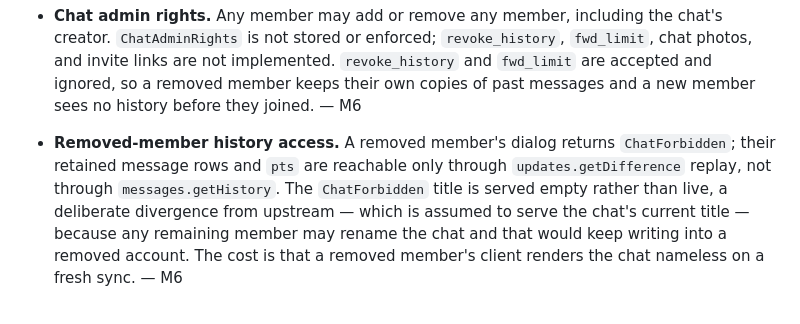
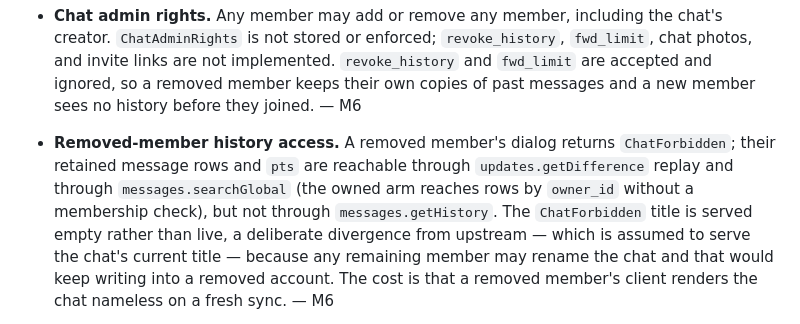
Before and after one commit to adambenhassen/telegram-server, a Markdown page: ROADMAP.md, the part around the change. Drawn GitHub-style.

Commit message:
docs(roadmap): note searchGlobal as second access path for retained rows
getDifference was listed as the only way to reach retained message rows
after a member is removed, but messages.searchGlobal also reaches them
via the owned arm (owner_id predicate, no membership check).

Closes MAIN-311

```diff
--- a/ROADMAP.md
+++ b/ROADMAP.md
@@ -542,8 +542,10 @@ Tracked so shortcuts don't rot into "later means never".
   and `fwd_limit` are accepted and ignored, so a removed member keeps their own
   copies of past messages and a new member sees no history before they joined. — M6
 - **Removed-member history access.** A removed member's dialog returns
-  `ChatForbidden`; their retained message rows and `pts` are reachable only
-  through `updates.getDifference` replay, not through `messages.getHistory`. The
+  `ChatForbidden`; their retained message rows and `pts` are reachable through
+  `updates.getDifference` replay and through `messages.searchGlobal` (the owned
+  arm reaches rows by `owner_id` without a membership check), but not through
+  `messages.getHistory`. The
   `ChatForbidden` title is served empty rather than live, a deliberate divergence
   from upstream — which is assumed to serve the chat's current title — because any
   remaining member may rename the chat and that would keep writing into a removed
```
